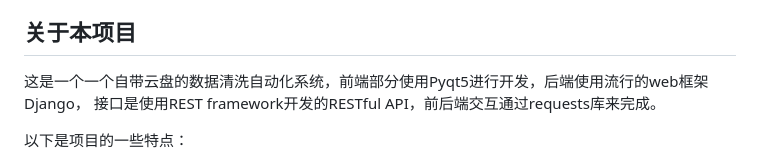
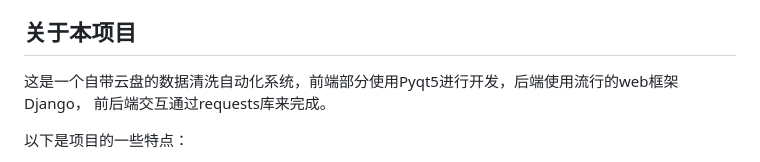
Before and after one commit to liqiu123456123/Automated_data_cleaning, a Markdown page: readme.md, the part around the change. Rendered like a GitHub page.

Commit message:
Update readme.md
修改readme

```diff
--- a/readme.md
+++ b/readme.md
@@ -31,8 +31,8 @@
 ## 关于本项目
 
 
-这是一个一个自带云盘的数据清洗自动化系统，前端部分使用Pyqt5进行开发，后端使用流行的web框架Django，
-接口是使用REST framework开发的RESTful API，前后端交互通过requests库来完成。
+这是一个自带云盘的数据清洗自动化系统，前端部分使用Pyqt5进行开发，后端使用流行的web框架Django，
+前后端交互通过requests库来完成。
 
 以下是项目的一些特点：
 * 秒开显示大型excel，体验良好！
```
